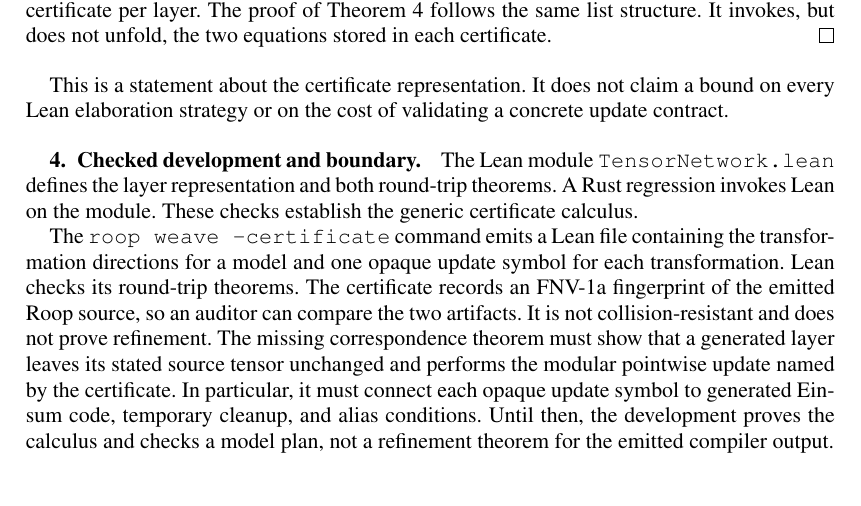
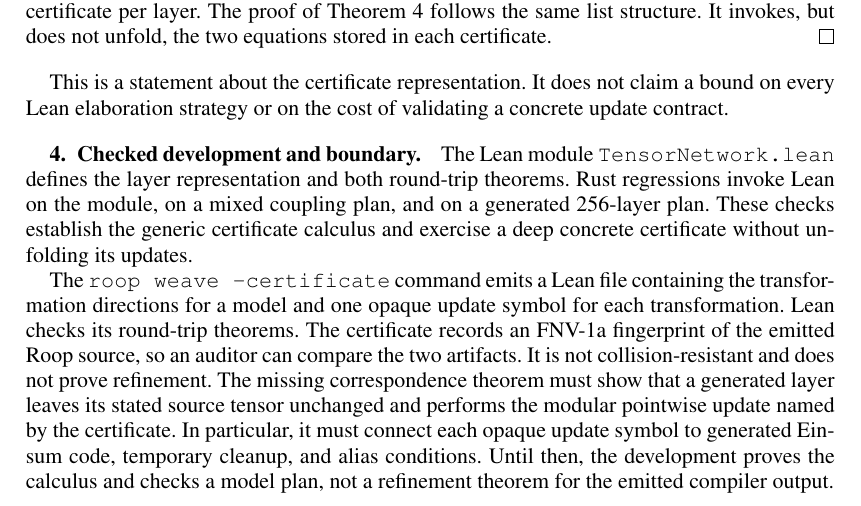
Before and after one commit to afristrup/roop, a LaTeX document (papers/compositional-reversible-networks/main.tex): part of page 2 of 3, cut so that both start at the same text. The pictures show the PDF file papers/compositional-reversible-networks/main.pdf that the author committed with the source.

Commit message:
chore: document deep certificate check

```diff
--- a/papers/compositional-reversible-networks/main.tex
+++ b/papers/compositional-reversible-networks/main.tex
@@ -122,7 +122,7 @@ This is a statement about the certificate representation. It does not claim a bo
 
 \section{Checked development and boundary}
 
-The Lean module \texttt{TensorNetwork.lean} defines the layer representation and both round-trip theorems. A Rust regression invokes Lean on the module. These checks establish the generic certificate calculus.
+The Lean module \texttt{TensorNetwork.lean} defines the layer representation and both round-trip theorems. Rust regressions invoke Lean on the module, on a mixed coupling plan, and on a generated 256-layer plan. These checks establish the generic certificate calculus and exercise a deep concrete certificate without unfolding its updates.
 
 The \texttt{roop weave --certificate} command emits a Lean file containing the transformation directions for a model and one opaque update symbol for each transformation. Lean checks its round-trip theorems. The certificate records an FNV-1a fingerprint of the emitted Roop source, so an auditor can compare the two artifacts. It is not collision-resistant and does not prove refinement. The missing correspondence theorem must show that a generated layer leaves its stated source tensor unchanged and performs the modular pointwise update named by the certificate. In particular, it must connect each opaque update symbol to generated Einsum code, temporary cleanup, and alias conditions. Until then, the development proves the calculus and checks a model plan, not a refinement theorem for the emitted compiler output.
 
```
Also changed, not shown: papers/compositional-reversible-networks/main.pdf.
